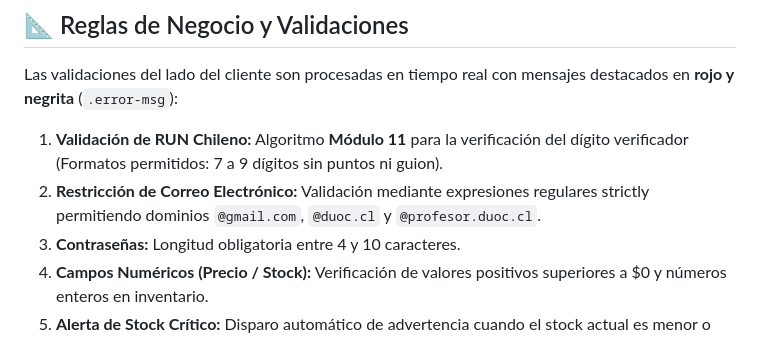
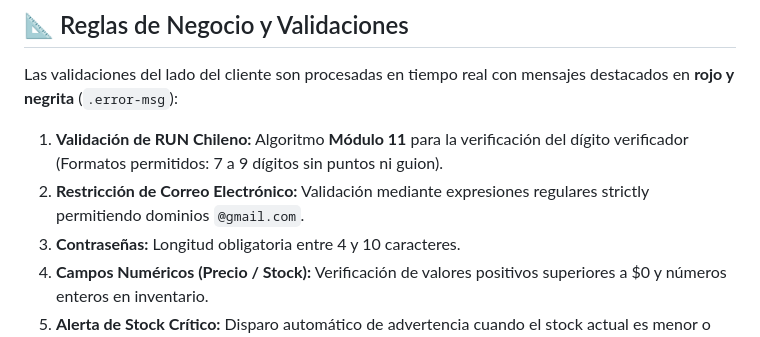
Before and after one commit to javicontreras-duoc/parcial1, a Markdown page: README.md, the part around the change. GitHub-like rendering.

```diff
--- a/README.md
+++ b/README.md
@@ -97,7 +97,7 @@ the-one-page/
 Las validaciones del lado del cliente son procesadas en tiempo real con mensajes destacados en **rojo y negrita** (`.error-msg`):
 
 1. **Validación de RUN Chileno:** Algoritmo **Módulo 11** para la verificación del dígito verificador (Formatos permitidos: 7 a 9 dígitos sin puntos ni guion).
-2. **Restricción de Correo Electrónico:** Validación mediante expresiones regulares strictly permitiendo dominios `@gmail.com`, `@duoc.cl` y `@profesor.duoc.cl`.
+2. **Restricción de Correo Electrónico:** Validación mediante expresiones regulares strictly permitiendo dominios `@gmail.com`.
 3. **Contraseñas:** Longitud obligatoria entre 4 y 10 caracteres.
 4. **Campos Numéricos (Precio / Stock):** Verificación de valores positivos superiores a $0 y números enteros en inventario.
 5. **Alerta de Stock Crítico:** Disparo automático de advertencia cuando el stock actual es menor o igual al umbral crítico definido.
```
